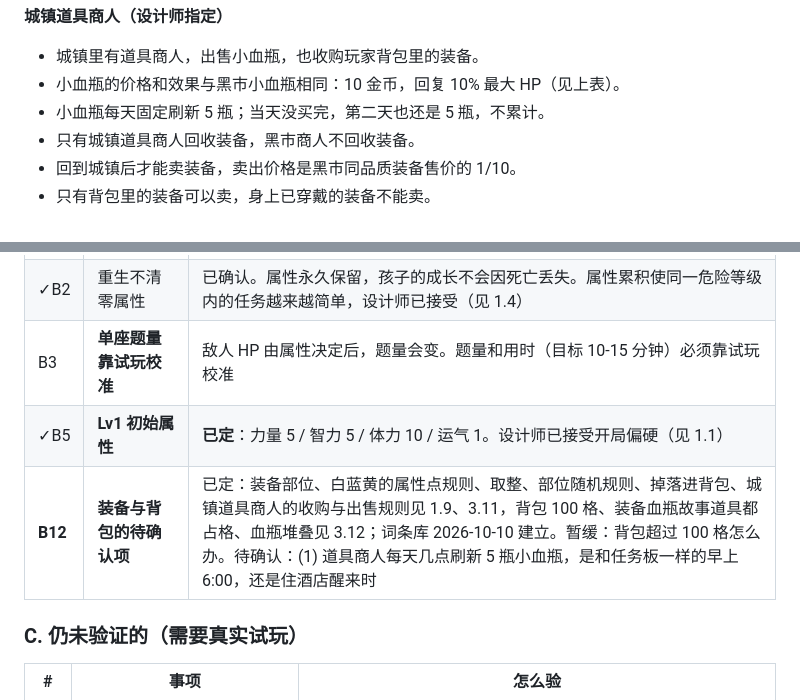
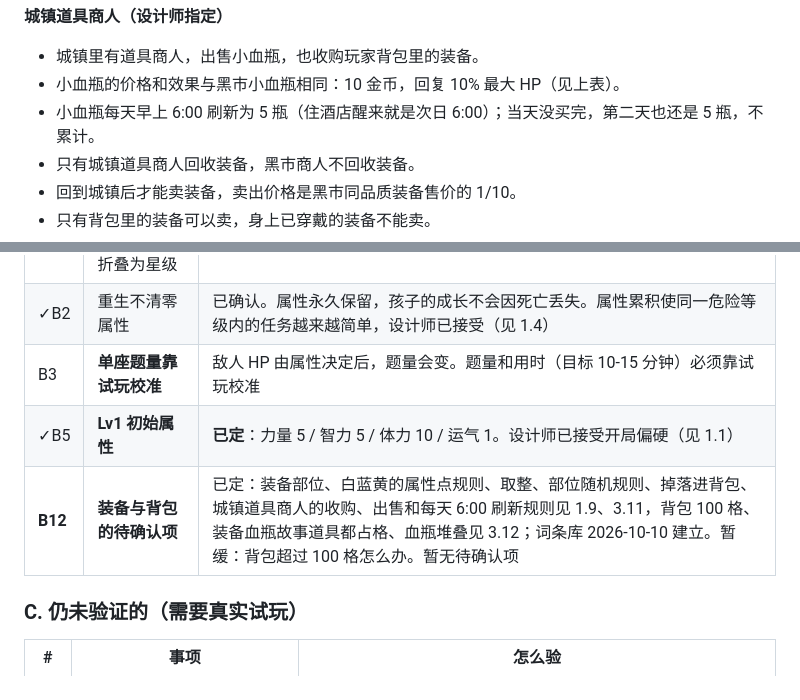
Before and after one commit to ypingzhao/Oscar-adventure-game, a Markdown page: docs/游戏设计方案_v3.md, 2 parts joined by grey strips. Drawn GitHub-style.

Commit message:
docs(v3): 道具商人小血瓶每天早上6:00刷新
- 3.11 道具商人库存刷新时间定为早上6:00
- B12 无待确认项

```diff
--- a/docs/游戏设计方案_v3.md
+++ b/docs/游戏设计方案_v3.md
@@ -956,7 +956,7 @@ L > 10：  r(L) = 10 + a × ln(1 + (L - 10) / a)，其中 a ≈ 15.76（使 r(10
 
 - 城镇里有道具商人，出售小血瓶，也收购玩家背包里的装备。
 - 小血瓶的价格和效果与黑市小血瓶相同：10 金币，回复 10% 最大 HP（见上表）。
-- 小血瓶每天固定刷新 5 瓶；当天没买完，第二天也还是 5 瓶，不累计。
+- 小血瓶每天早上 6:00 刷新为 5 瓶（住酒店醒来就是次日 6:00）；当天没买完，第二天也还是 5 瓶，不累计。
 - 只有城镇道具商人回收装备，黑市商人不回收装备。
 - 回到城镇后才能卖装备，卖出价格是黑市同品质装备售价的 1/10。
 - 只有背包里的装备可以卖，身上已穿戴的装备不能卖。
@@ -1012,7 +1012,7 @@ L > 10：  r(L) = 10 + a × ln(1 + (L - 10) / a)，其中 a ≈ 15.76（使 r(10
 | ✓B2 | 重生不清零属性 | 已确认。属性永久保留，孩子的成长不会因死亡丢失。属性累积使同一危险等级内的任务越来越简单，设计师已接受（见 1.4） |
 | B3 | **单座题量靠试玩校准** | 敌人 HP 由属性决定后，题量会变。题量和用时（目标 10-15 分钟）必须靠试玩校准 |
 | ✓B5 | **Lv1 初始属性** | **已定**：力量 5 / 智力 5 / 体力 10 / 运气 1。设计师已接受开局偏硬（见 1.1） |
-| **B12** | **装备与背包的待确认项** | 已定：装备部位、白蓝黄的属性点规则、取整、部位随机规则、掉落进背包、城镇道具商人的收购与出售规则见 1.9、3.11，背包 100 格、装备血瓶故事道具都占格、血瓶堆叠见 3.12；词条库 2026-10-10 建立。暂缓：背包超过 100 格怎么办。待确认：(1) 道具商人每天几点刷新 5 瓶小血瓶，是和任务板一样的早上 6:00，还是住酒店醒来时 |
+| **B12** | **装备与背包的待确认项** | 已定：装备部位、白蓝黄的属性点规则、取整、部位随机规则、掉落进背包、城镇道具商人的收购、出售和每天 6:00 刷新规则见 1.9、3.11，背包 100 格、装备血瓶故事道具都占格、血瓶堆叠见 3.12；词条库 2026-10-10 建立。暂缓：背包超过 100 格怎么办。暂无待确认项 |
 
 ### C. 仍未验证的（需要真实试玩）
 
```
Also changed, not shown: CHANGELOG.md (+1 -1 lines).
